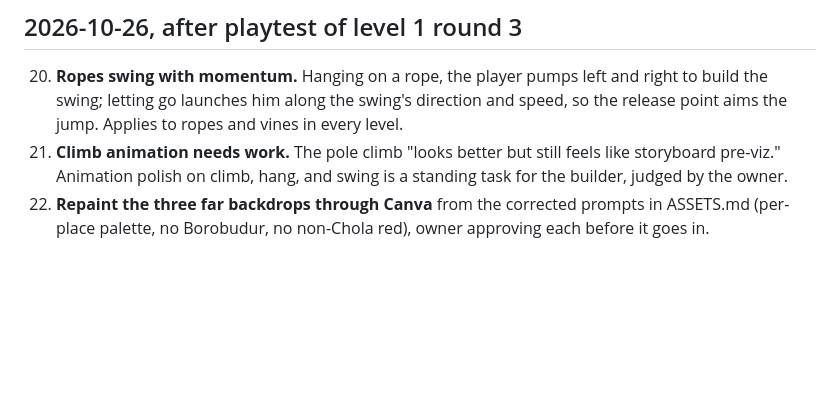
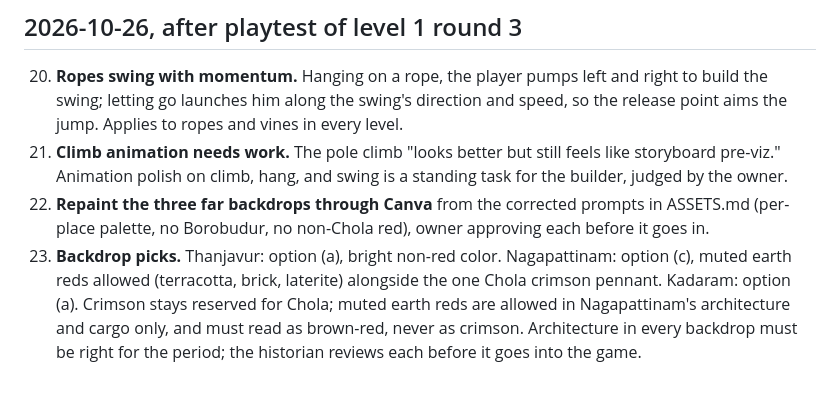
Before and after one commit to gvenkateswar/chola-platformer, a Markdown page: docs/DECISIONS.md, the part around the change. GitHub-like rendering; blank space fills up the shorter version.

Commit message:
Decision 23: backdrop picks (Thanjavur a, Nagapattinam c, Kadaram a); historian reviews architecture
Co-Authored-By: Claude Opus 5.5 <noreply@anthropic.com>
Claude-Session: https://claude.ai/code/session_01Sbek18yfFrDeVVR8KjS1rr

```diff
--- a/docs/DECISIONS.md
+++ b/docs/DECISIONS.md
@@ -93,3 +93,10 @@ note in docs/NOTES.md addressed to Gaurav.
 22. **Repaint the three far backdrops through Canva** from the corrected
     prompts in ASSETS.md (per-place palette, no Borobudur, no non-Chola
     red), owner approving each before it goes in.
+23. **Backdrop picks.** Thanjavur: option (a), bright non-red color.
+    Nagapattinam: option (c), muted earth reds allowed (terracotta, brick,
+    laterite) alongside the one Chola crimson pennant. Kadaram: option (a).
+    Crimson stays reserved for Chola; muted earth reds are allowed in
+    Nagapattinam's architecture and cargo only, and must read as brown-red,
+    never as crimson. Architecture in every backdrop must be right for the
+    period; the historian reviews each before it goes into the game.
```
